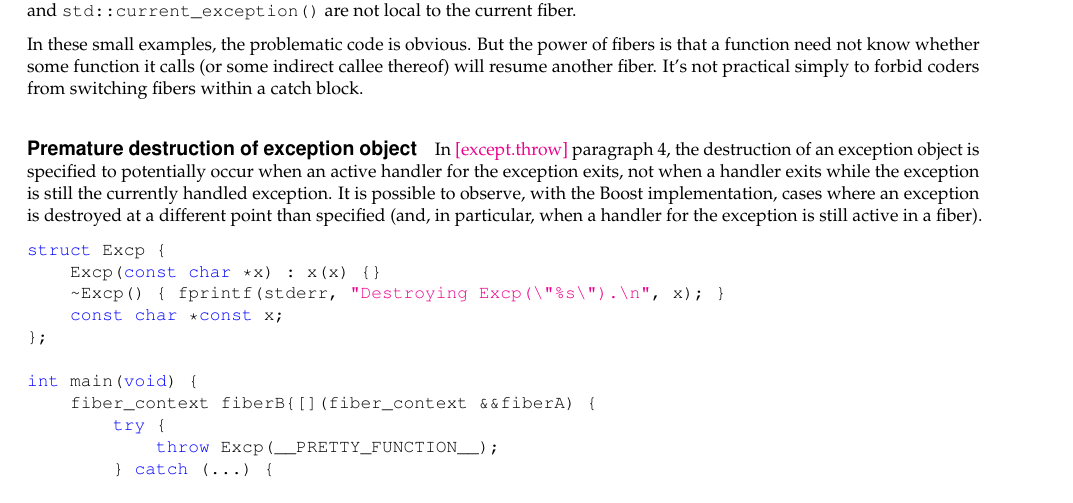
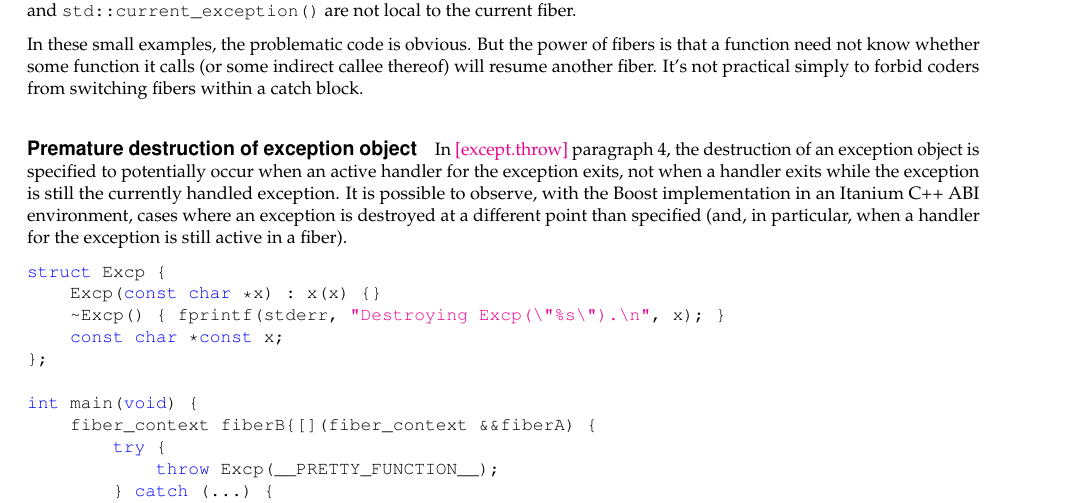
Before and after one commit to olk/P0876, a LaTeX document (D0876R16.tex, which reads implementation.tex): part of page 25 of 39, cut so that both start at the same text. Compiled offline with pdfLaTeX.

Commit message:
Clarify, per Hubert, "early destruction of exception" environment.

```diff
--- a/implementation.tex
+++ b/implementation.tex
@@ -139,12 +139,13 @@ simply to forbid coders from switching fibers within a catch block.
 
 \uabschnitt{Premature destruction of exception object}
 
-In \stdclause{except.throw} paragraph 4, the destruction of an exception object is
-specified to potentially occur when an active handler for the exception exits,
-not when a handler exits while the exception is still the currently handled
-exception. It is possible to observe, with the Boost implementation, cases
-where an exception is destroyed at a different point than specified (and, in
-particular, when a handler for the exception is still active in a fiber).
+In \stdclause{except.throw} paragraph 4, the destruction of an exception
+object is specified to potentially occur when an active handler for the
+exception exits, not when a handler exits while the exception is still the
+currently handled exception. It is possible to observe, with the Boost
+implementation in an Itanium C++ ABI environment, cases where an exception is
+destroyed at a different point than specified (and, in particular, when a
+handler for the exception is still active in a fiber).
 
 \cppf{early_exc_destroy}
 
```
